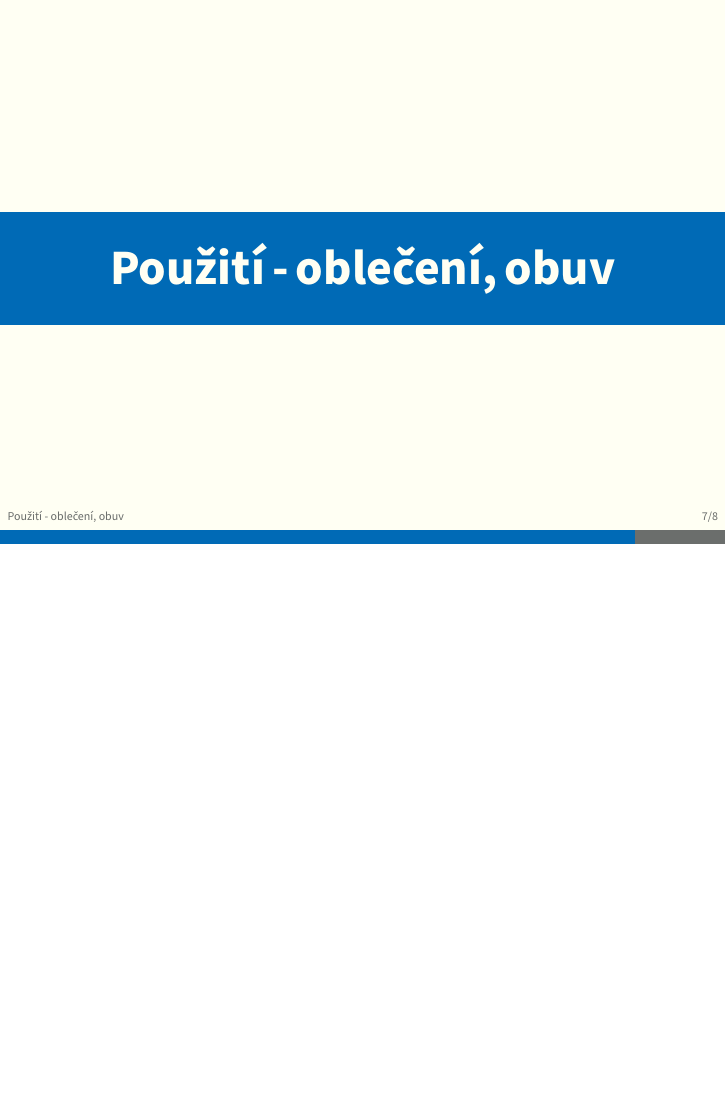
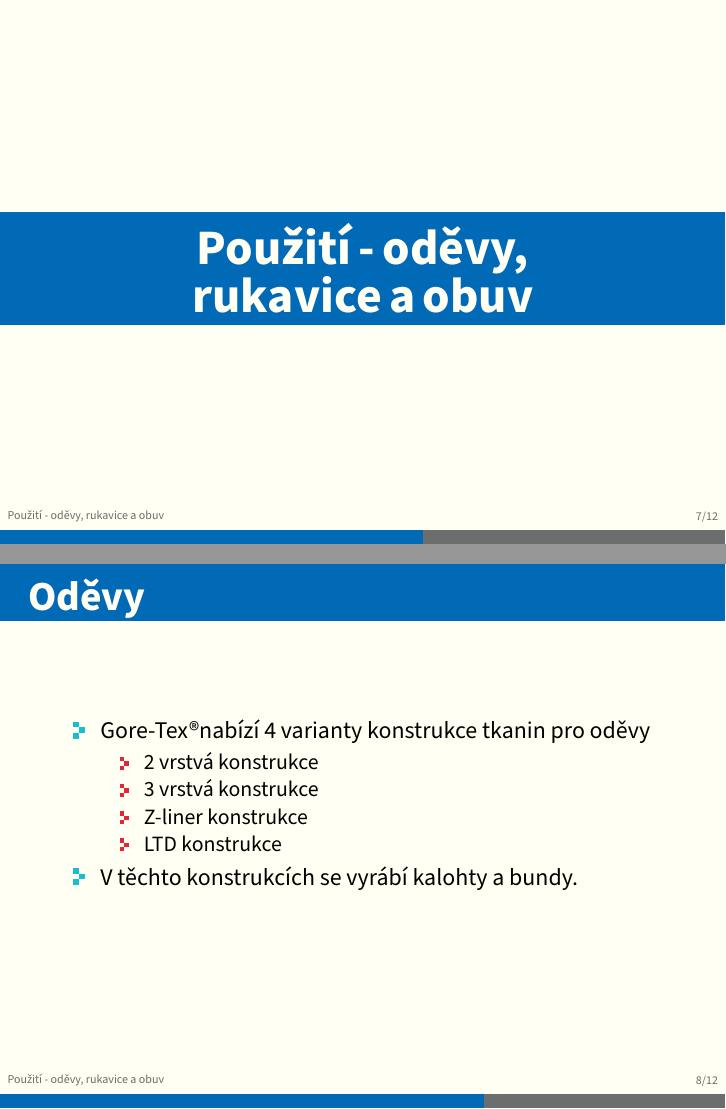
Before and after one commit to argorain/mnan-prezentace, LaTeX slides (GoreTex.tex, which reads obleceni.tex): page 7 of 8 before the commit and pages 7 and 8 of 12 after it, the two joined at a grey line, the shorter picture padded with empty space. Compiled offline with XeLaTeX.

Commit message:
Draft obleceni

```diff
--- a/obleceni.tex
+++ b/obleceni.tex
@@ -1 +1,18 @@
-\section{Použití - oblečení, obuv}
+\section{Použití - oděvy, rukavice a obuv}
+
+\begin{frame}
+	\frametitle{Oděvy}
+
+	\begin{itemize}
+		\item Gore-Tex\textregistered nabízí 4 varianty konstrukce tkanin pro oděvy
+		\begin{itemize}
+			\item 2 vrstvá konstrukce % Out+gore, inner
+			\item 3 vrstvá konstrukce % Out+gore+inner
+			\item Z-liner konstrukce % Out, gore, inner
+			\item LTD konstrukce % Out, gore+inner
+		\end{itemize}
+	  	\item V těchto konstrukcích se vyrábí kalohty a bundy.
+
+	\end{itemize}
+
+\end{frame}
@@ -1,0 +27,8 @@
+	\frametitle{Rukavice}
+
+\end{frame}
+
+\begin{frame}
+	\frametitle{Obuv}
+
+\end{frame}
```
Also changed, not shown: bunda_close.jpg (added), obleceni.tex (8 more changed lines).
